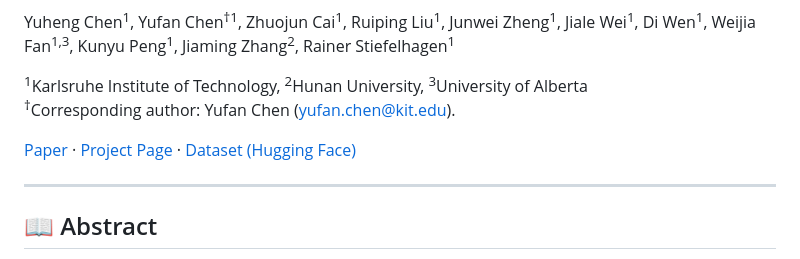
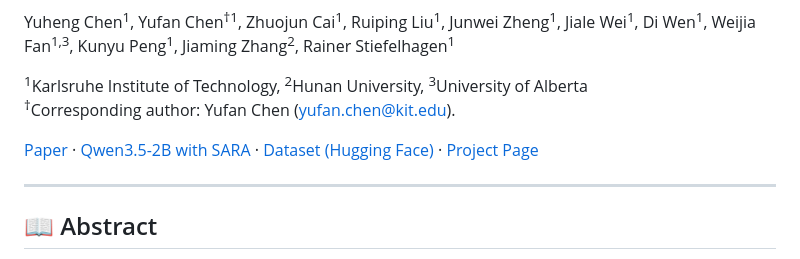
Before and after one commit to chenc6417-star/RPD-Unidoc, a Markdown page: README.md, the part around the change. Drawn GitHub-style.

Commit message:
Update links and order in README.md

```diff
--- a/readme.md
+++ b/README.md
@@ -7,7 +7,7 @@ Yuheng Chen<sup>1</sup>, Yufan Chen<sup>†1</sup>, Zhuojun Cai<sup>1</sup>, Rui
 <sup>1</sup>Karlsruhe Institute of Technology, <sup>2</sup>Hunan University, <sup>3</sup>University of Alberta
 <sup>†</sup>Corresponding author: Yufan Chen ([yufan.chen@kit.edu](mailto:yufan.chen@kit.edu)).
 
-[Paper](https://openreview.net/) · [Project Page](https://huggingface.co/chen-doc-ai/Qwen3.5-2B_with_SARA) · [Dataset (Hugging Face)](https://huggingface.co/datasets/chen-doc-ai/Unified_Document_Understanding_Dataset)
+[Paper](https://openreview.net/) · [Qwen3.5-2B with SARA](https://huggingface.co/chen-doc-ai/Qwen3.5-2B_with_SARA) · [Dataset (Hugging Face)](https://huggingface.co/datasets/chen-doc-ai/Unified_Document_Understanding_Dataset) · [Project Page](https://openreview.net/)
 
 ---
 
```
